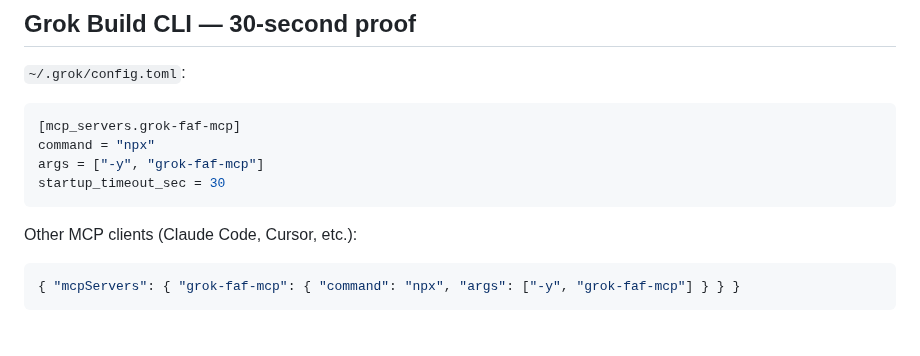
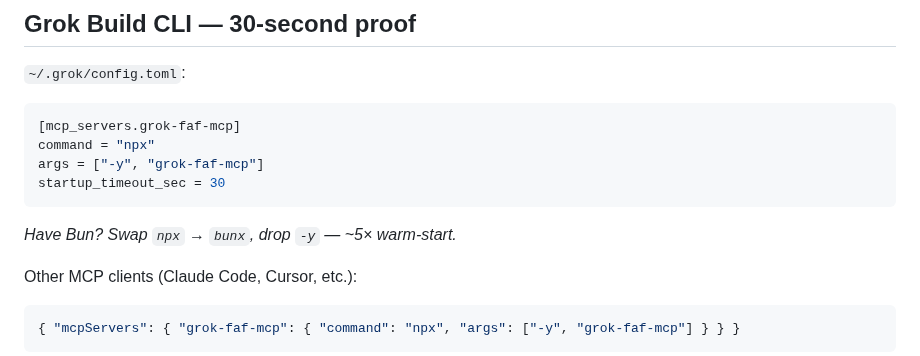
Before and after one commit to Wolfe-Jam/grok-faf-mcp, a Markdown page: README.md, the part around the change. GitHub-like rendering; blank space fills up the shorter version.

Commit message:
docs: mention bunx as faster alternative (FAF house style)
Empirical bench against this package (warm runs, 2nd launch):
  npx -y grok-faf-mcp  → ~10.3s wall · 8.7s CPU
  bunx grok-faf-mcp    →  ~2.0s wall · 0.33s CPU

~5x wall-clock, ~26x CPU per MCP launch. Every Grok TUI session
spawns the server fresh — the delta compounds.

Keep npx as the lead (universal reach, MCP catalog convention,
no prerequisite). Add one italic note for readers who already
have Bun — same pattern as the Python lane's 'uv leads, pip3
secondary' rule, inverted: universal leads, FAF-house faster
path mentioned.

Co-Authored-By: Claude Opus 4.7 (1M context) <noreply@anthropic.com>

````diff
--- a/README.md
+++ b/README.md
@@ -42,6 +42,8 @@ command = "npx"
 args = ["-y", "grok-faf-mcp"]
 startup_timeout_sec = 30
 ```
+
+*Have Bun? Swap `npx` → `bunx`, drop `-y` — ~5× warm-start.*
 
 Other MCP clients (Claude Code, Cursor, etc.):
 
````
